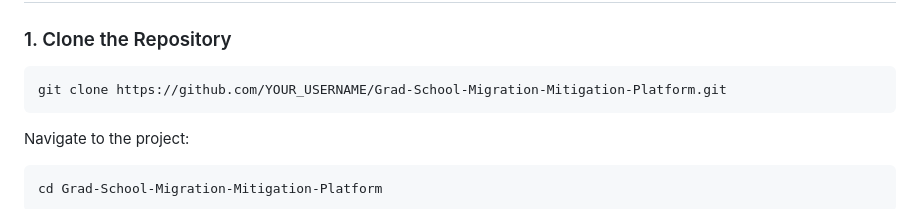
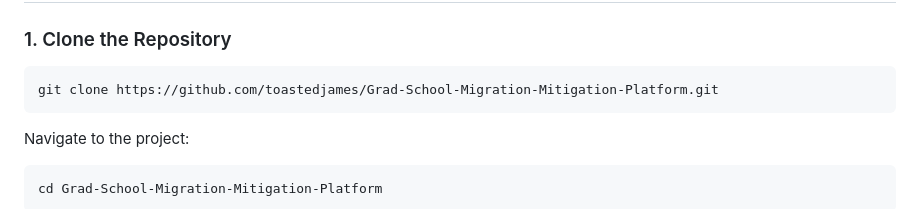
Before and after one commit to toastedjames/Grad-School-Migration-Mitigation-Platform, a Markdown page: README.md, the part around the change. Rendered like a GitHub page.

Commit message:
Update repository URL in README

````diff
--- a/README.md
+++ b/README.md
@@ -401,7 +401,7 @@ mvn -version
 ### 1. Clone the Repository
 
 ```bash
-git clone https://github.com/YOUR_USERNAME/Grad-School-Migration-Mitigation-Platform.git
+git clone https://github.com/toastedjames/Grad-School-Migration-Mitigation-Platform.git
 ```
 
 Navigate to the project:
````
